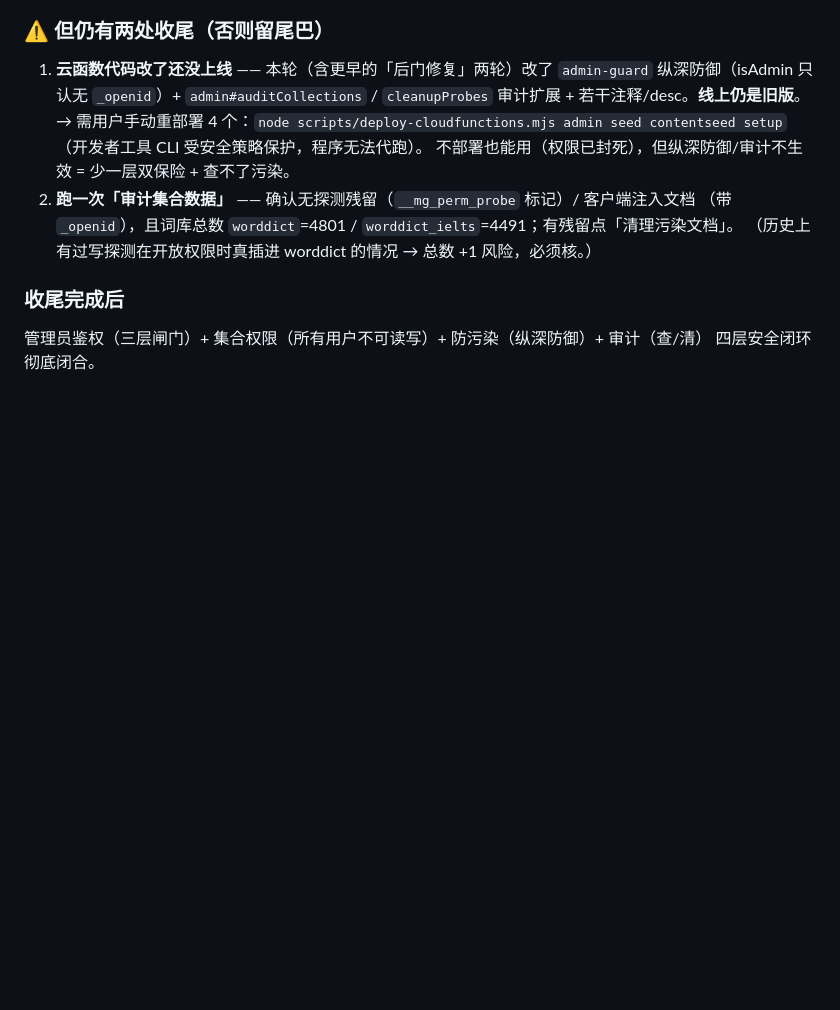
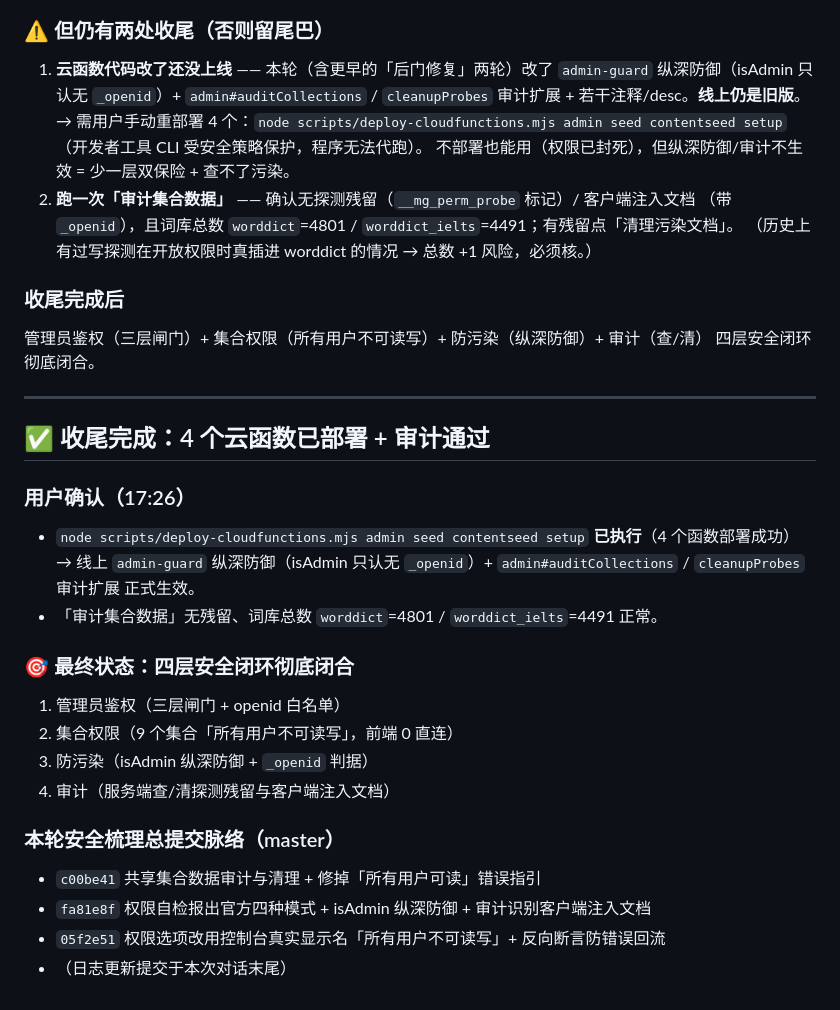
Before and after one commit to river723/dict-miniprogram, a Markdown page: .workbuddy/memory/2026-10-28.md, the part around the change. Rendered like a GitHub page; blank space fills up the shorter version.

Commit message:
docs: 记录4个云函数已部署，四层安全闭环彻底闭合

```diff
--- a/.workbuddy/memory/2026-10-28.md
+++ b/.workbuddy/memory/2026-10-28.md
@@ -592,3 +592,25 @@ MEMORY.md 3193 → **2994 字符**（限额 3000）。
 ### 收尾完成后
 管理员鉴权（三层闸门）+ 集合权限（所有用户不可读写）+ 防污染（纵深防御）+ 审计（查/清）
 四层安全闭环彻底闭合。
+
+---
+
+## ✅ 收尾完成：4 个云函数已部署 + 审计通过
+
+### 用户确认（17:26）
+- `node scripts/deploy-cloudfunctions.mjs admin seed contentseed setup` **已执行**（4 个函数部署成功）
+  → 线上 `admin-guard` 纵深防御（isAdmin 只认无 `_openid`）+ `admin#auditCollections` /
+  `cleanupProbes` 审计扩展 正式生效。
+- 「审计集合数据」无残留、词库总数 `worddict`=4801 / `worddict_ielts`=4491 正常。
+
+### 🎯 最终状态：四层安全闭环彻底闭合
+1. 管理员鉴权（三层闸门 + openid 白名单）
+2. 集合权限（9 个集合「所有用户不可读写」，前端 0 直连）
+3. 防污染（isAdmin 纵深防御 + `_openid` 判据）
+4. 审计（服务端查/清探测残留与客户端注入文档）
+
+### 本轮安全梳理总提交脉络（master）
+- `c00be41` 共享集合数据审计与清理 + 修掉「所有用户可读」错误指引
+- `fa81e8f` 权限自检报出官方四种模式 + isAdmin 纵深防御 + 审计识别客户端注入文档
+- `05f2e51` 权限选项改用控制台真实显示名「所有用户不可读写」+ 反向断言防错误回流
+- （日志更新提交于本次对话末尾）
```
